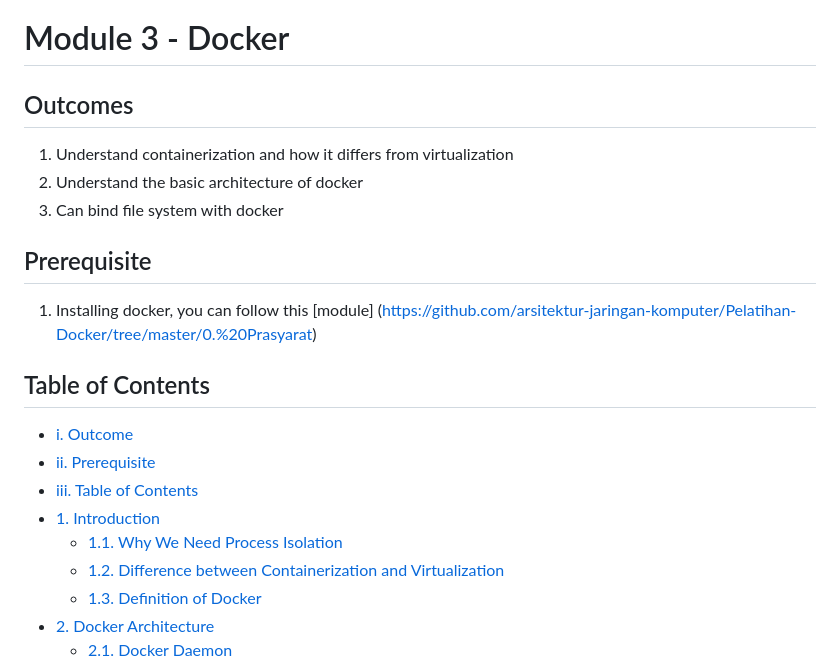
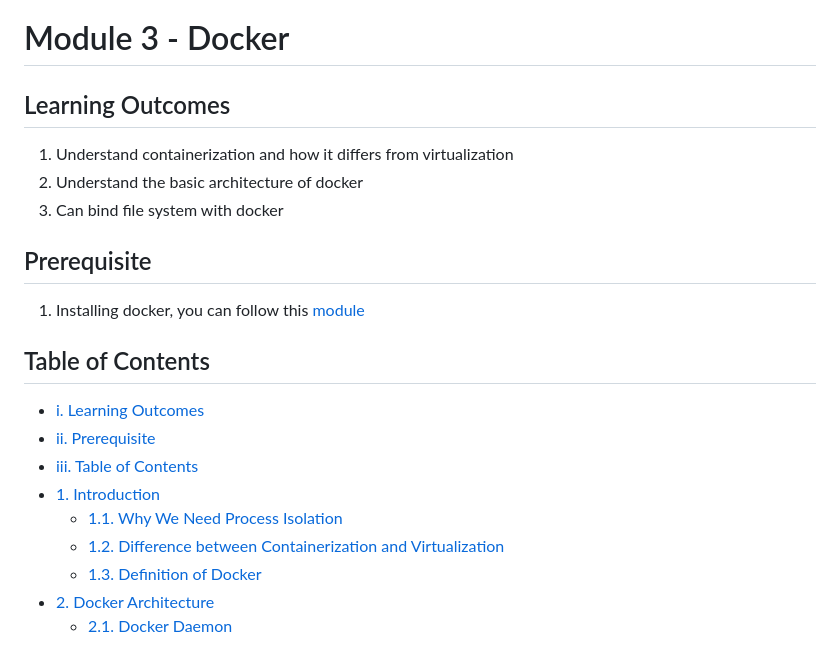
Before and after one commit to arsitektur-jaringan-komputer/Modul-Sisop, a Markdown page: Modul3/README-EN.md, the part around the change printed below. GitHub-like rendering.

Commit message:
docs: fix link error

```diff
--- a/Modul3/README-EN.md
+++ b/Modul3/README-EN.md
@@ -1,6 +1,6 @@
 # Module 3 - Docker
 
-## Outcomes
+## Learning Outcomes
 
 1. Understand containerization and how it differs from virtualization
 2. Understand the basic architecture of docker
@@ -8,11 +8,11 @@
 
 ## Prerequisite
 
-1. Installing docker, you can follow this [module] (https://github.com/arsitektur-jaringan-komputer/Pelatihan-Docker/tree/master/0.%20Prasyarat)
+1. Installing docker, you can follow this [module](https://github.com/arsitektur-jaringan-komputer/Pelatihan-Docker/tree/master/0.%20Prasyarat)
 
 ## Table of Contents
 
-- [i. Outcome](#outcomes)
+- [i. Learning Outcomes](#learning-outcomes)
 - [ii. Prerequisite](#prerequisite)
 - [iii. Table of Contents](#table-of-contents)
 - [1. Introduction](#introduction)
```
Also changed, not shown: other parts of Modul3/README-EN.md (+1 -1 lines).
